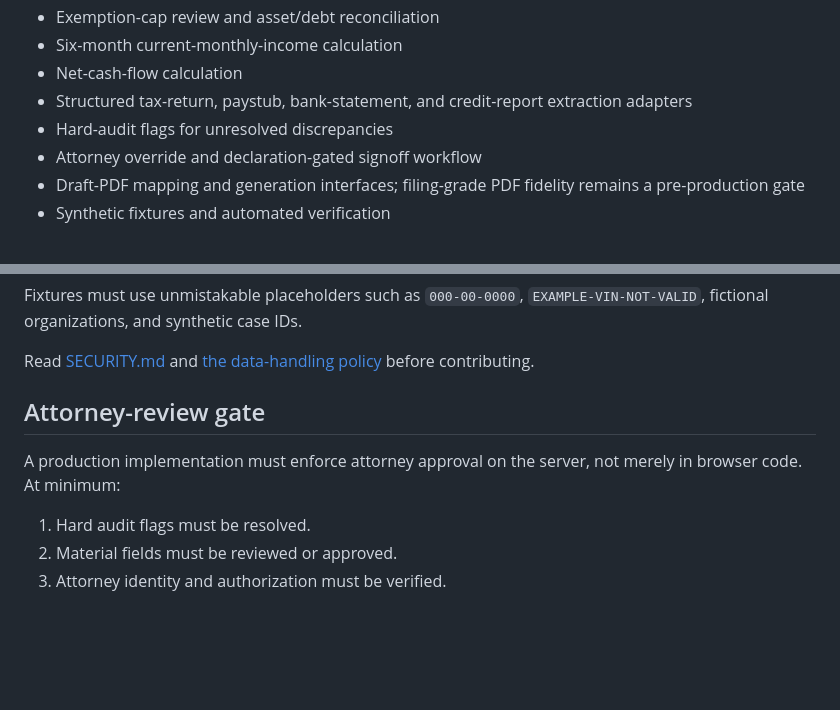
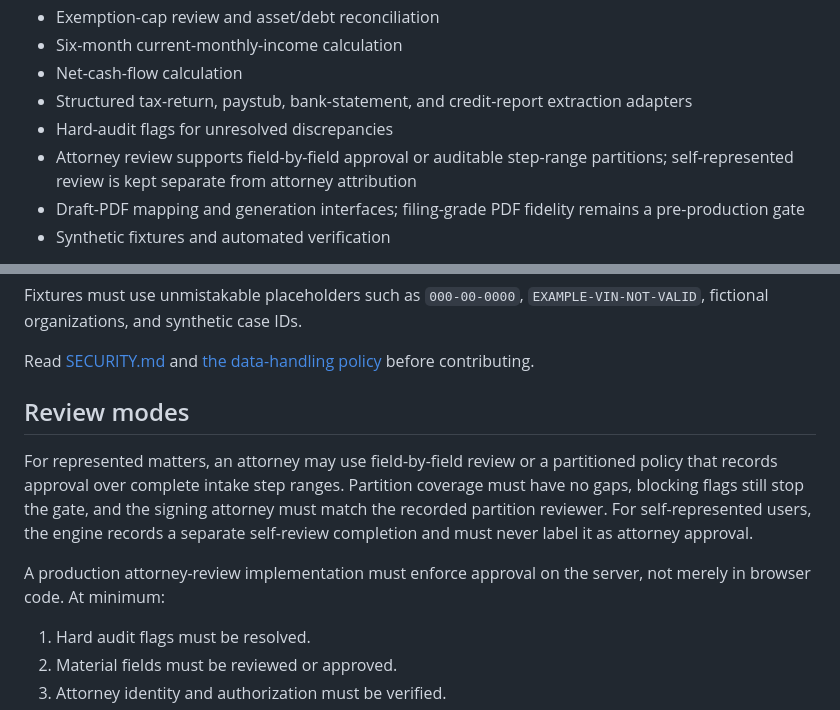
Before and after one commit to chrisfbaileycb-arch/Colorado-Bankruptcy-AI-7-11-13, a Markdown page: README.md, 2 parts joined by grey strips. Drawn GitHub-style; blank space fills up the shorter version.

Commit message:
Document partitioned and self-represented review modes

```diff
--- a/README.md
+++ b/README.md
@@ -23,7 +23,7 @@ The public deployment is for synthetic demonstration data only. Its acknowledgme
 - Net-cash-flow calculation
 - Structured tax-return, paystub, bank-statement, and credit-report extraction adapters
 - Hard-audit flags for unresolved discrepancies
-- Attorney override and declaration-gated signoff workflow
+- Attorney review supports field-by-field approval or auditable step-range partitions; self-represented review is kept separate from attorney attribution
 - Draft-PDF mapping and generation interfaces; filing-grade PDF fidelity remains a pre-production gate
 - Synthetic fixtures and automated verification
 
@@ -140,9 +140,11 @@ Fixtures must use unmistakable placeholders such as `000-00-0000`, `EXAMPLE-VIN-
 
 Read [SECURITY.md](SECURITY.md) and [the data-handling policy](docs/data-handling.md) before contributing.
 
-## Attorney-review gate
+## Review modes
 
-A production implementation must enforce attorney approval on the server, not merely in browser code. At minimum:
+For represented matters, an attorney may use field-by-field review or a partitioned policy that records approval over complete intake step ranges. Partition coverage must have no gaps, blocking flags still stop the gate, and the signing attorney must match the recorded partition reviewer. For self-represented users, the engine records a separate self-review completion and must never label it as attorney approval.
+
+A production attorney-review implementation must enforce approval on the server, not merely in browser code. At minimum:
 
 1. Hard audit flags must be resolved.
 2. Material fields must be reviewed or approved.
```
